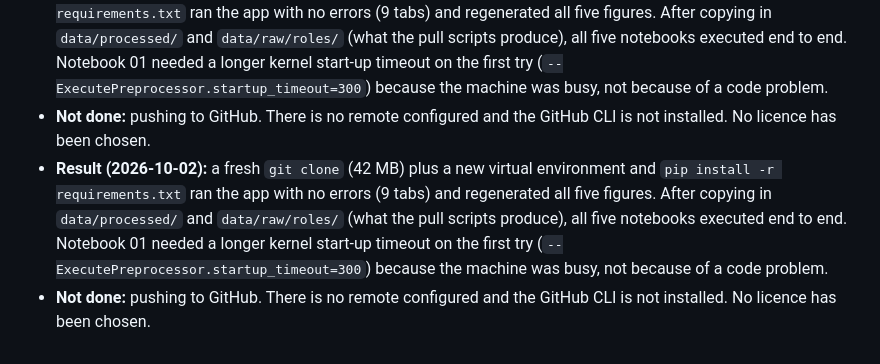
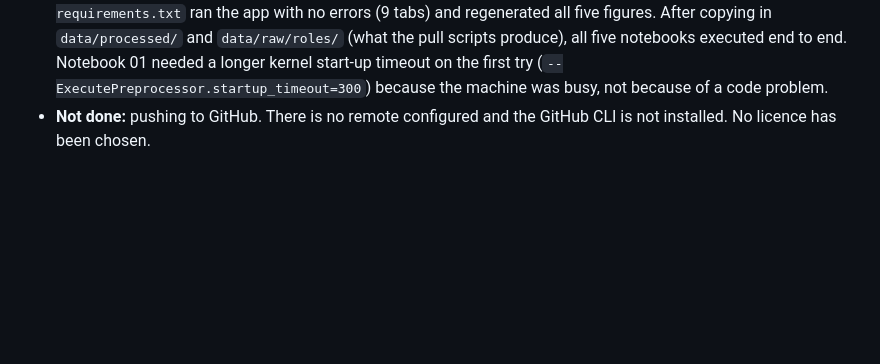
Before and after one commit to RetroSpectiveMax/3PT-Shooter-Analysis, a Markdown page: writeup.md, the part around the change. Drawn GitHub-style; blank space fills up the shorter version.

Commit message:
Deduplicate write-up notes
Co-authored-by: Cursor <cursoragent@cursor.com>

```diff
--- a/writeup.md
+++ b/writeup.md
@@ -260,5 +260,3 @@ Findings:
 - **Reproducibility test:** fresh clone, new virtual environment, `pip install -r requirements.txt`; results recorded below.
 - **Result (2026-10-02):** a fresh `git clone` (42 MB) plus a new virtual environment and `pip install -r requirements.txt` ran the app with no errors (9 tabs) and regenerated all five figures. After copying in `data/processed/` and `data/raw/roles/` (what the pull scripts produce), all five notebooks executed end to end. Notebook 01 needed a longer kernel start-up timeout on the first try (`--ExecutePreprocessor.startup_timeout=300`) because the machine was busy, not because of a code problem.
 - **Not done:** pushing to GitHub. There is no remote configured and the GitHub CLI is not installed. No licence has been chosen.
-- **Result (2026-10-02):** a fresh `git clone` (42 MB) plus a new virtual environment and `pip install -r requirements.txt` ran the app with no errors (9 tabs) and regenerated all five figures. After copying in `data/processed/` and `data/raw/roles/` (what the pull scripts produce), all five notebooks executed end to end. Notebook 01 needed a longer kernel start-up timeout on the first try (`--ExecutePreprocessor.startup_timeout=300`) because the machine was busy, not because of a code problem.
-- **Not done:** pushing to GitHub. There is no remote configured and the GitHub CLI is not installed. No licence has been chosen.
```
